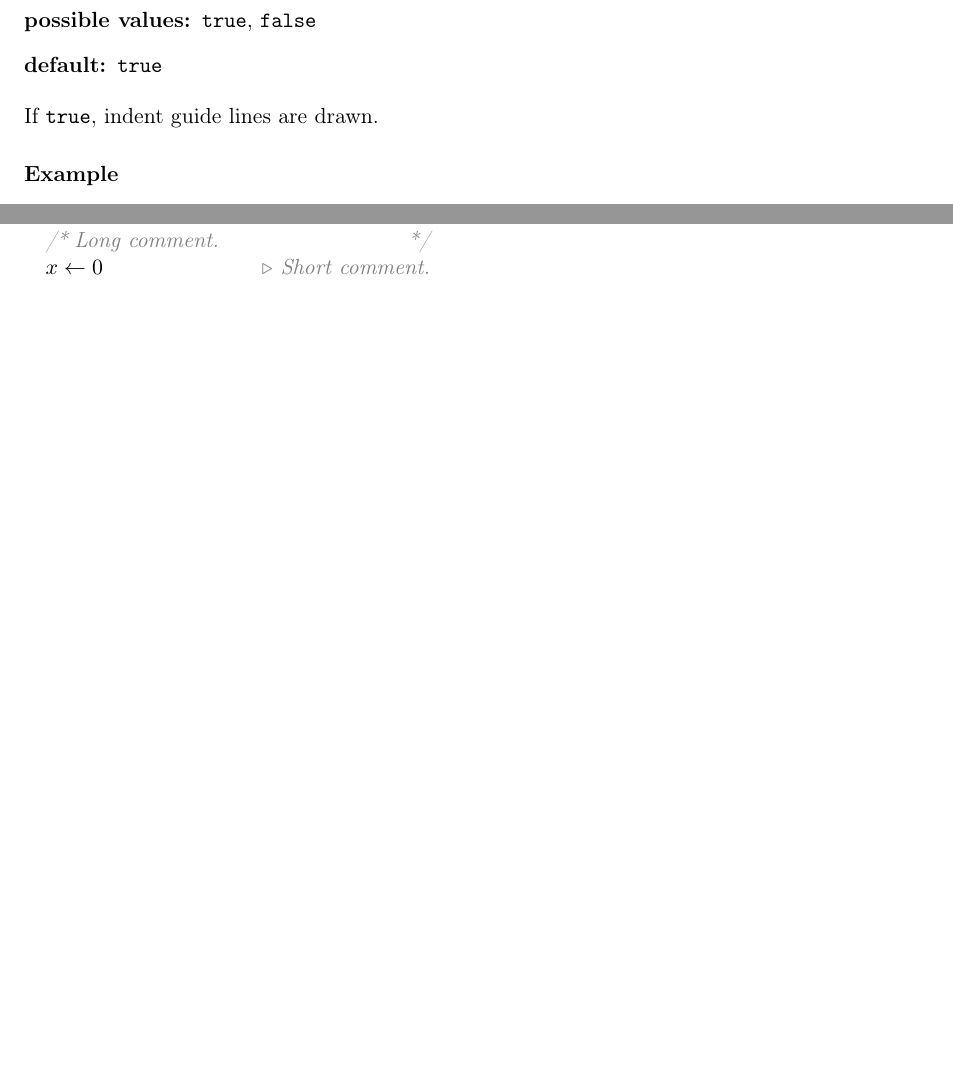
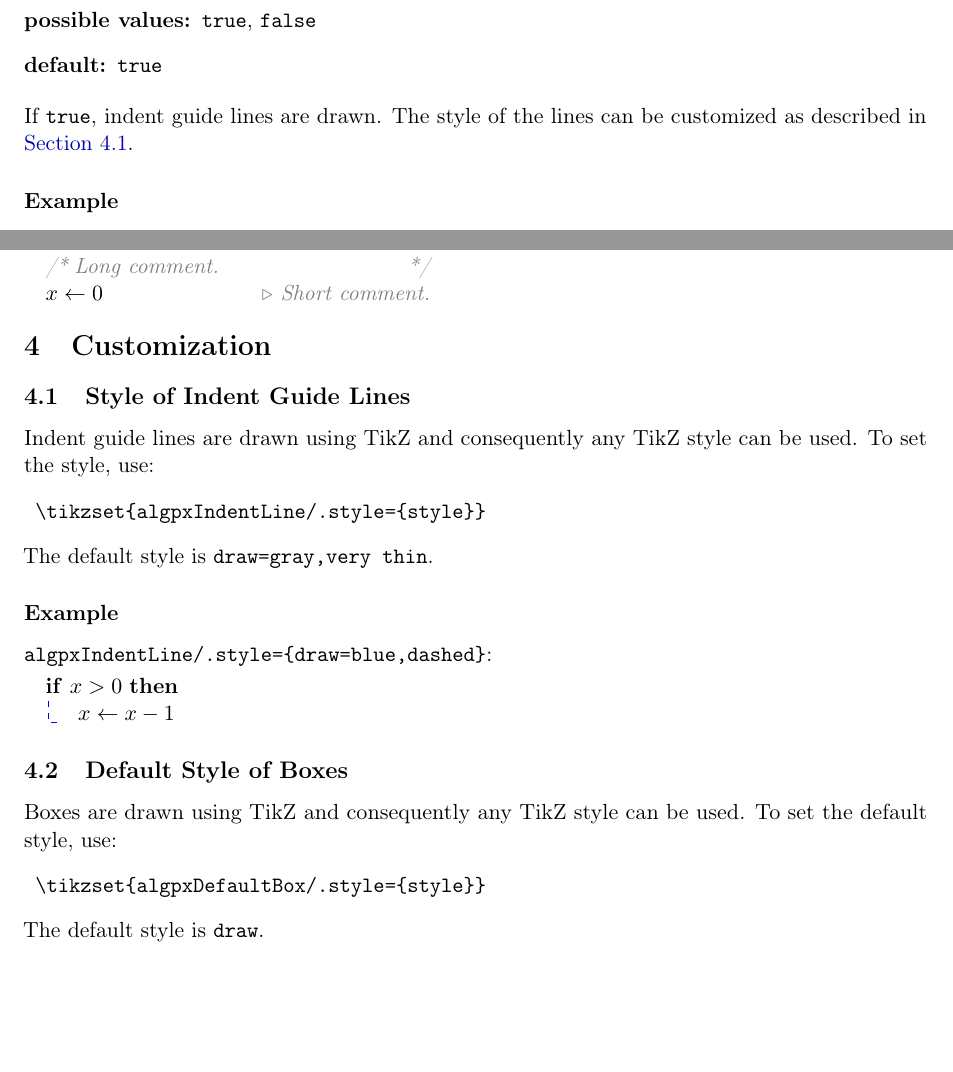
Before and after one commit to chrmatt/algpseudocodex, a LaTeX paper (documentation.tex): two parts of pages 5 and 7 of 7, joined at a grey line, cut so that both start at the same text, the shorter picture padded with empty space. Compiled offline with pdfLaTeX.

Commit message:
Added style customizations to documentation.

```diff
--- a/documentation.tex
+++ b/documentation.tex
@@ -404,7 +404,7 @@ If \verb|false|, the end of blocks are marked with the expression ``end'' follow
 	\item[possible values:] \verb|true|, \verb|false|
 	\item[default:] \verb|true|
 \end{description}
-If \verb|true|, indent guide lines are drawn.
+If \verb|true|, indent guide lines are drawn. The style of the lines can be customized as described in \cref{sec:indStyle}.
 
 \subsubsection*{Example}
 \begin{minipage}[t]{0.45\textwidth}
@@ -603,5 +603,30 @@ Used to indicate the beginning and end of long comments typeset with \verb|\LCom
 \end{minipage}
 
 
+\section{Customization}
+\subsection{Style of Indent Guide Lines}\label{sec:indStyle}
+Indent guide lines are drawn using TikZ and consequently any TikZ style can be used. To set the style, use:
+\begin{verbatim}
+	\tikzset{algpxIndentLine/.style={style}}
+\end{verbatim}
+The default style is \verb|draw=gray,very thin|.
+
+\subsubsection*{Example}
+\verb|algpxIndentLine/.style={draw=blue,dashed}|:
+\begin{algorithmic}
+	\tikzset{algpxIndentLine/.style={draw=blue,dashed}}
+	\If{$x > 0$}
+		\State $x \gets x - 1$
+	\EndIf
+\end{algorithmic}
+
+
+\subsection{Default Style of Boxes}\label{sec:defBoxStyle}
+Boxes are drawn using TikZ and consequently any TikZ style can be used. To set the default style, use:
+\begin{verbatim}
+	\tikzset{algpxDefaultBox/.style={style}}
+\end{verbatim}
+The default style is \verb|draw|.
+
 
 \end{document}
```
Also changed, not shown: documentation.tex (2 more changed lines).
